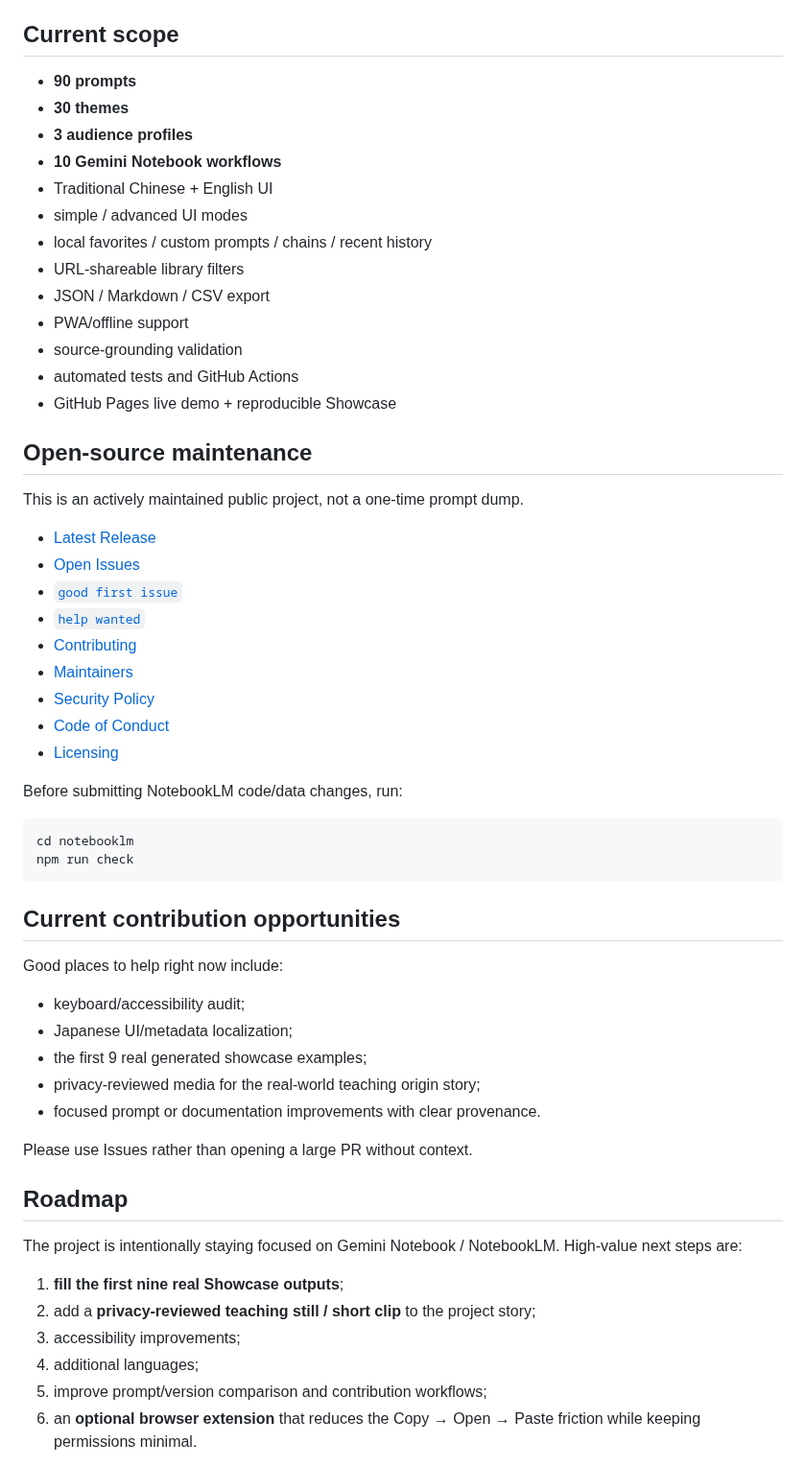
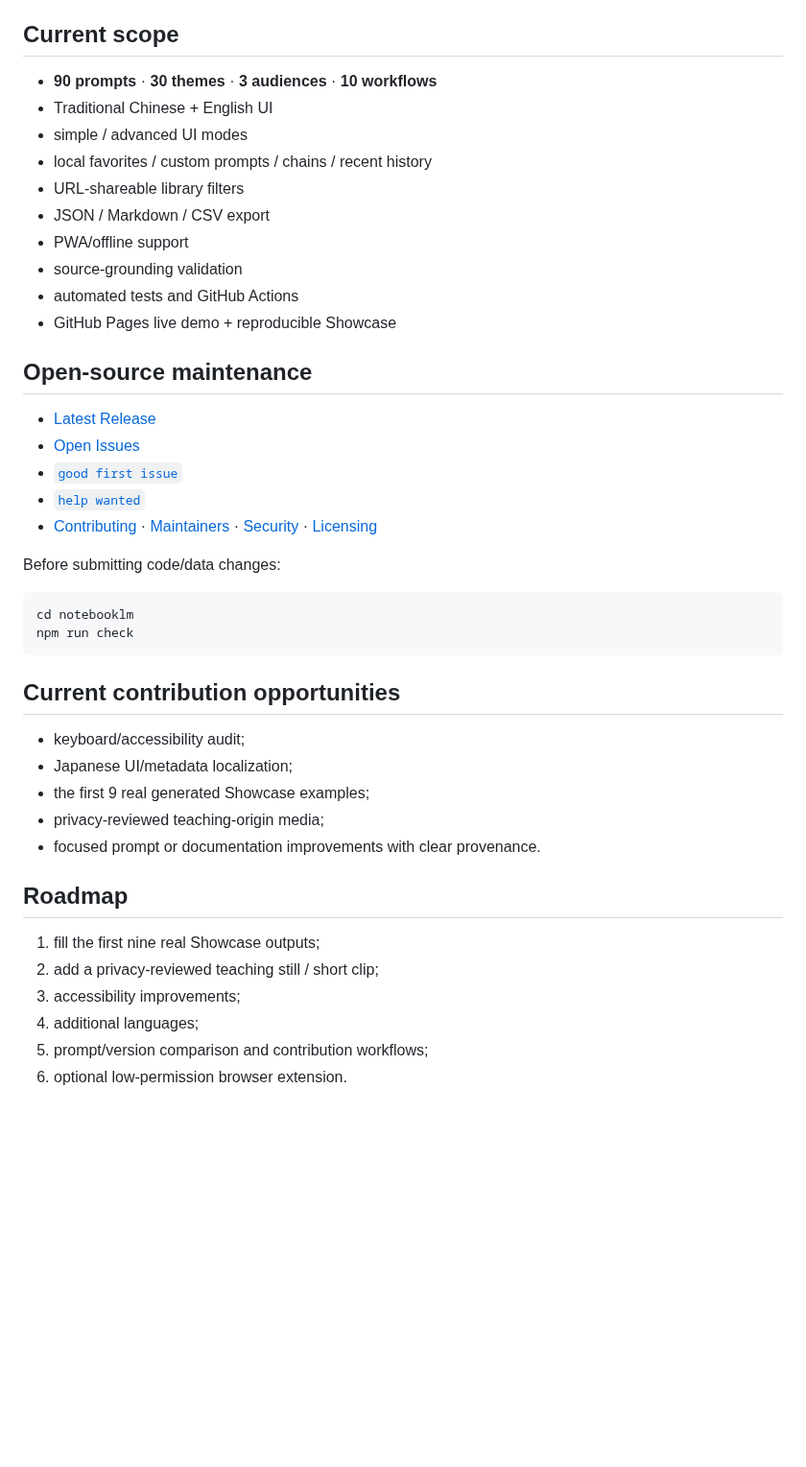
Before and after one commit to dennis23100/gemini-notebook-prompt-lab, a Markdown page: README.md, the part around one of its changes. Shown at 96% size. Rendered like a GitHub page; blank space fills up the shorter version.

````diff
--- a/README.md
+++ b/README.md
@@ -121,10 +93,7 @@ See [Showcase Plan](docs/SHOWCASE.md), the [controlled source](notebooklm/docs/s
 
 ## Current scope
 
-- **90 prompts**
-- **30 themes**
-- **3 audience profiles**
-- **10 Gemini Notebook workflows**
+- **90 prompts** · **30 themes** · **3 audiences** · **10 workflows**
 - Traditional Chinese + English UI
 - simple / advanced UI modes
 - local favorites / custom prompts / chains / recent history
@@ -137,19 +106,13 @@ See [Showcase Plan](docs/SHOWCASE.md), the [controlled source](notebooklm/docs/s
 
 ## Open-source maintenance
 
-This is an actively maintained public project, not a one-time prompt dump.
-
 - [Latest Release](https://github.com/dennis23100/gemini-notebook-prompt-lab/releases/latest)
 - [Open Issues](https://github.com/dennis23100/gemini-notebook-prompt-lab/issues)
 - [`good first issue`](https://github.com/dennis23100/gemini-notebook-prompt-lab/issues?q=is%3Aissue+is%3Aopen+label%3A%22good+first+issue%22)
 - [`help wanted`](https://github.com/dennis23100/gemini-notebook-prompt-lab/issues?q=is%3Aissue+is%3Aopen+label%3A%22help+wanted%22)
-- [Contributing](CONTRIBUTING.md)
-- [Maintainers](MAINTAINERS.md)
-- [Security Policy](SECURITY.md)
-- [Code of Conduct](CODE_OF_CONDUCT.md)
-- [Licensing](LICENSING.md)
+- [Contributing](CONTRIBUTING.md) · [Maintainers](MAINTAINERS.md) · [Security](SECURITY.md) · [Licensing](LICENSING.md)
 
-Before submitting NotebookLM code/data changes, run:
+Before submitting code/data changes:
 
 ```bash
 cd notebooklm
@@ -158,24 +121,18 @@ npm run check
 
 ## Current contribution opportunities
 
-Good places to help right now include:
-
 - keyboard/accessibility audit;
 - Japanese UI/metadata localization;
-- the first 9 real generated showcase examples;
-- privacy-reviewed media for the real-world teaching origin story;
+- the first 9 real generated Showcase examples;
+- privacy-reviewed teaching-origin media;
 - focused prompt or documentation improvements with clear provenance.
-
-Please use Issues rather than opening a large PR without context.
 
 ## Roadmap
 
-The project is intentionally staying focused on Gemini Notebook / NotebookLM. High-value next steps are:
-
-1. **fill the first nine real Showcase outputs**;
-2. add a **privacy-reviewed teaching still / short clip** to the project story;
+1. fill the first nine real Showcase outputs;
+2. add a privacy-reviewed teaching still / short clip;
 3. accessibility improvements;
 4. additional languages;
-5. improve prompt/version comparison and contribution workflows;
-6. an **optional browser extension** that reduces the Copy → Open → Paste friction while keeping permissions minimal.
+5. prompt/version comparison and contribution workflows;
+6. optional low-permission browser extension.
 
````
Also changed, not shown: other parts of README.md (+12 -65 lines).
